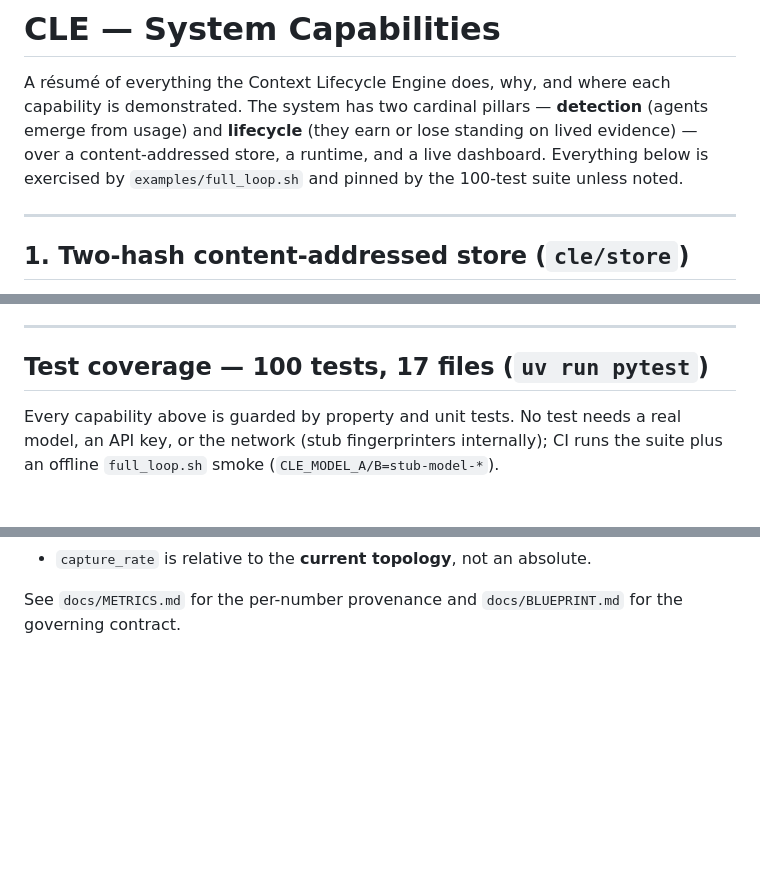
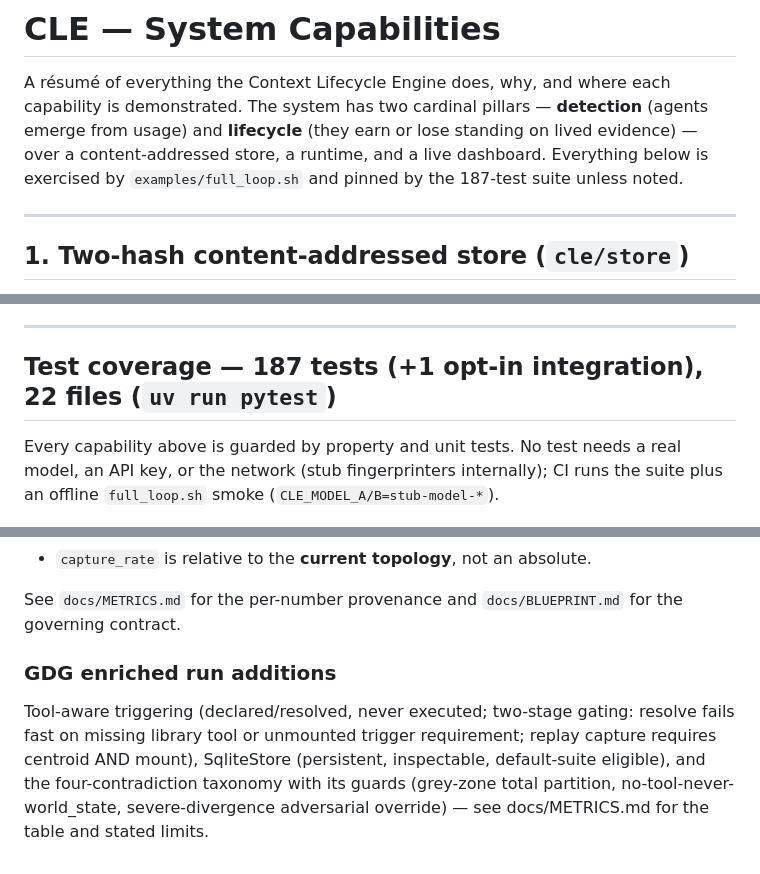
Before and after one commit to EZFRICA/context-lifecycle-engine, a Markdown page: docs/CAPABILITIES.md, 3 parts joined by grey strips. Drawn GitHub-style; blank space fills up the shorter version.

```diff
--- a/docs/CAPABILITIES.md
+++ b/docs/CAPABILITIES.md
@@ -5,7 +5,7 @@ capability is demonstrated. The system has two cardinal pillars — **detection*
 (agents emerge from usage) and **lifecycle** (they earn or lose standing on
 lived evidence) — over a content-addressed store, a runtime, and a live
 dashboard. Everything below is exercised by `examples/full_loop.sh` and pinned
-by the 100-test suite unless noted.
+by the 187-test suite unless noted.
 
 ---
 
@@ -127,7 +127,7 @@ back to an agent.
 
 ---
 
-## Test coverage — 100 tests, 17 files (`uv run pytest`)
+## Test coverage — 187 tests (+1 opt-in integration), 22 files (`uv run pytest`)
 
 Every capability above is guarded by property and unit tests. No test needs a
 real model, an API key, or the network (stub fingerprinters internally); CI runs
@@ -176,3 +176,12 @@ via the CLI, on top of the stub-based `test_revalidate_holds_then_drifts`.
 
 See `docs/METRICS.md` for the per-number provenance and `docs/BLUEPRINT.md` for
 the governing contract.
+
+### GDG enriched run additions
+Tool-aware triggering (declared/resolved, never executed; two-stage gating:
+resolve fails fast on missing library tool or unmounted trigger
+requirement; replay capture requires centroid AND mount), SqliteStore
+(persistent, inspectable, default-suite eligible), and the
+four-contradiction taxonomy with its guards (grey-zone total partition,
+no-tool-never-world_state, severe-divergence adversarial override) — see
+docs/METRICS.md for the table and stated limits.
```
Also changed, not shown: docs/METRICS.md (+23 -1 lines).
